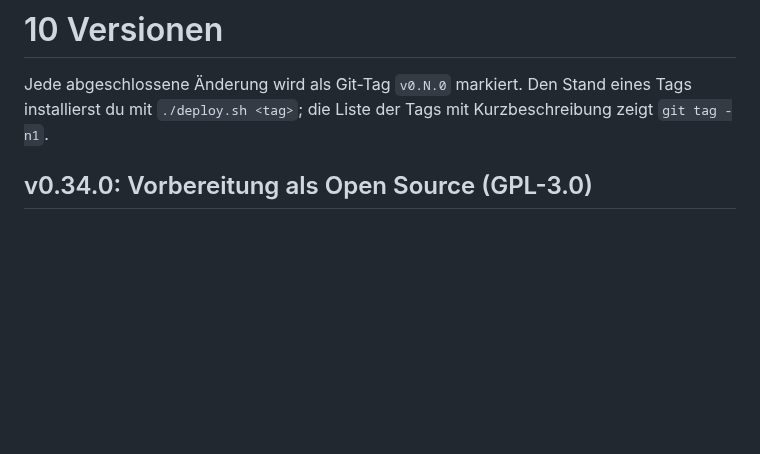
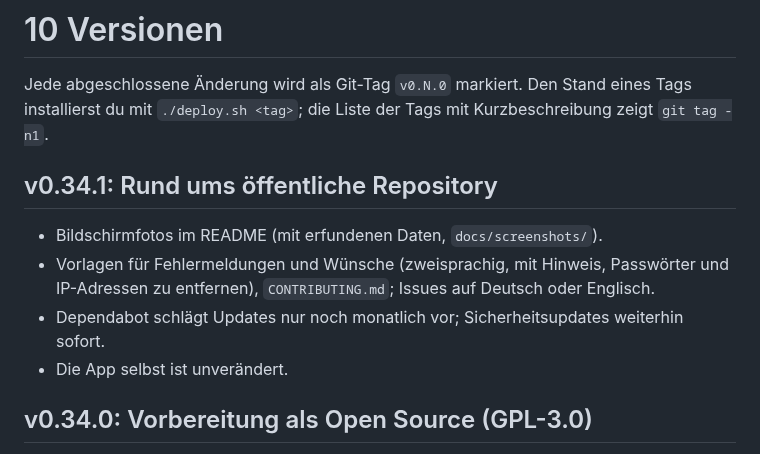
Before and after one commit to kunterauskoeln/ccu-climate-dashboard, a Markdown page: docs/10-versionen.md, the part around the change. GitHub-like rendering; blank space fills up the shorter version.

```diff
--- a/docs/10-versionen.md
+++ b/docs/10-versionen.md
@@ -3,6 +3,14 @@
 Jede abgeschlossene Änderung wird als Git-Tag `v0.N.0` markiert. Den Stand eines Tags
 installierst du mit `./deploy.sh <tag>`; die Liste der Tags mit Kurzbeschreibung zeigt
 `git tag -n1`.
+
+## v0.34.1: Rund ums öffentliche Repository
+
+- Bildschirmfotos im README (mit erfundenen Daten, `docs/screenshots/`).
+- Vorlagen für Fehlermeldungen und Wünsche (zweisprachig, mit Hinweis, Passwörter und
+  IP-Adressen zu entfernen), `CONTRIBUTING.md`; Issues auf Deutsch oder Englisch.
+- Dependabot schlägt Updates nur noch monatlich vor; Sicherheitsupdates weiterhin sofort.
+- Die App selbst ist unverändert.
 
 ## v0.34.0: Vorbereitung als Open Source (GPL-3.0)
 
```
Also changed, not shown: CONTRIBUTING.md (added, +28 -0 lines), README.md (+17 -0 lines), docs/README.md (+1 -1 lines), docs/screenshots/raum.png (added), docs/screenshots/uebersicht.png (added), docs/screenshots/ventilverlauf.png (added), docs/screenshots/wochenprofil.png (added), 4 other files.
